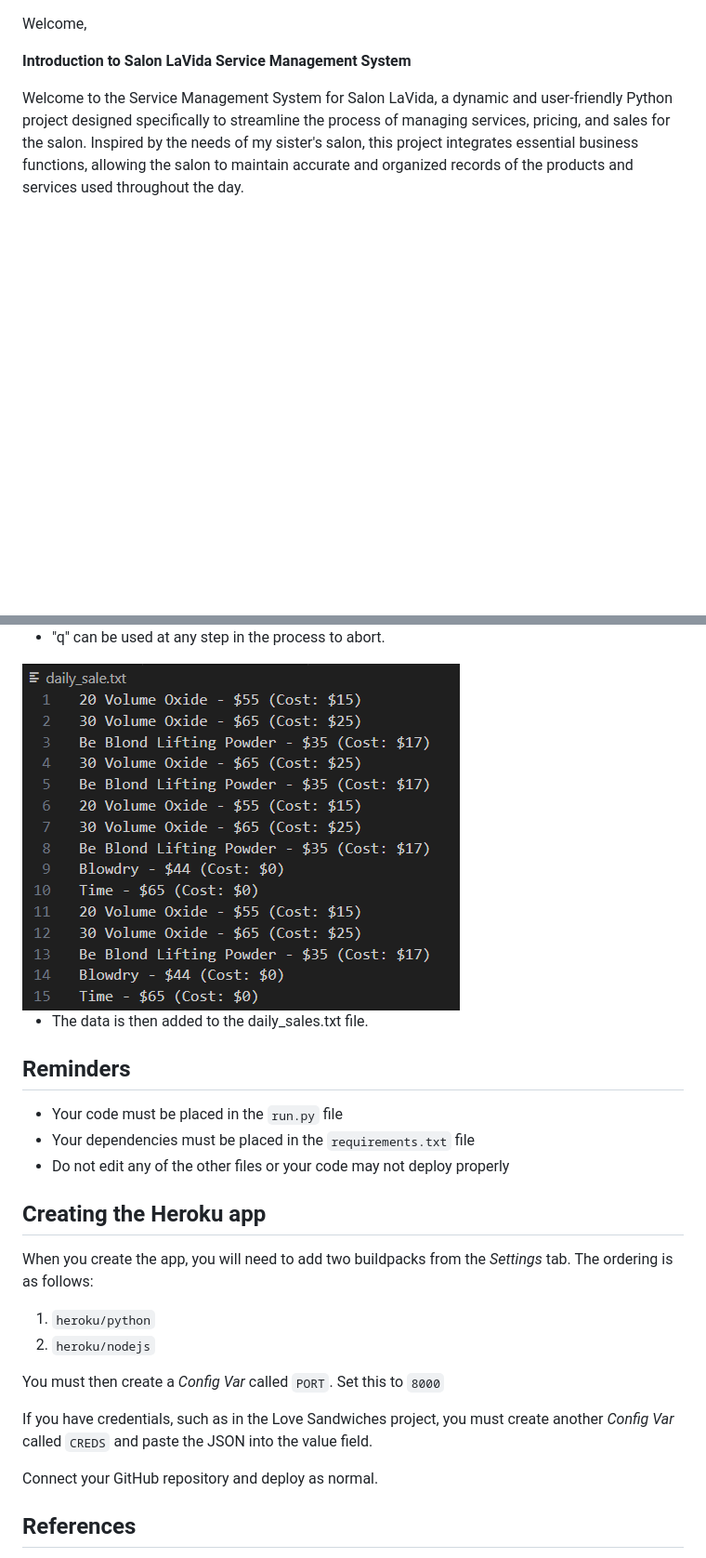
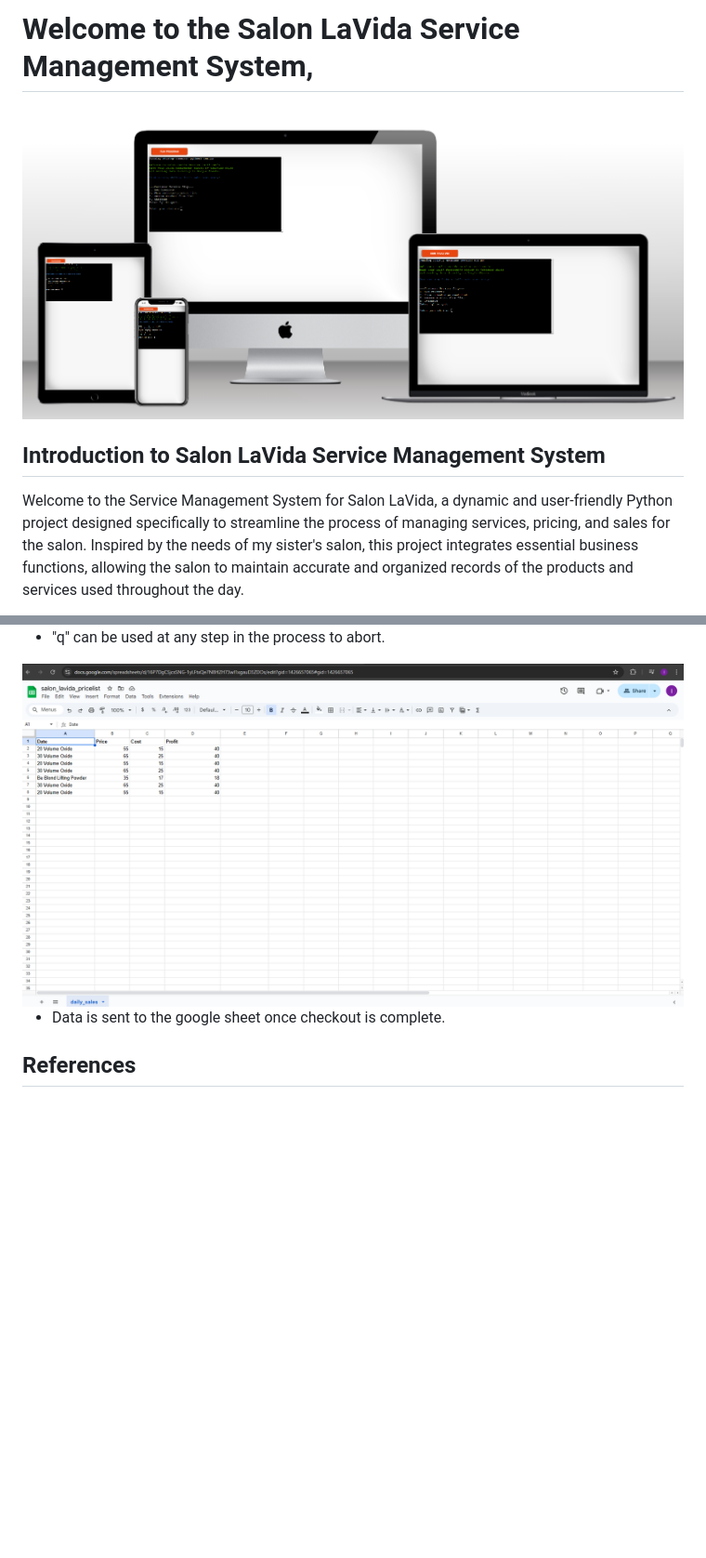
Before and after one commit to LanaD-cell/salon-lavida-service-cart, a Markdown page: README.md, 2 parts joined by grey strips. Shown: that part at 93% size. GitHub-like rendering; pictures changed too: assets/googlesheet.png (added), assets/mockup.png (added); blank space fills up the shorter version.

Commit message:
add README details

```diff
--- a/README.md
+++ b/README.md
@@ -1,8 +1,8 @@
+# Welcome to the Salon LaVida Service Management System, #
 
+<img src="./assets/mockup.png">
 
-Welcome,
-
-**Introduction to Salon LaVida Service Management System**
+## Introduction to Salon LaVida Service Management System
 
 Welcome to the Service Management System for Salon LaVida, a dynamic and user-friendly Python project designed specifically to streamline the process of managing services, pricing, and sales for the salon. Inspired by the needs of my sister's salon, this project integrates essential business functions, allowing the salon to maintain accurate and organized records of the products and services used throughout the day.
 
@@ -73,28 +73,10 @@ added to in the future and adjusted as products change.
 
 - "q" can be used at any step in the process to abort.
 
-<img src="./assets/data_sent_to_daily_sales_txt.png">
+<img src="./assets/googlesheet.png">
 
-- The data is then added to the daily_sales.txt file.
+- Data is sent to the google sheet once checkout is complete.
 
-## Reminders
-
-- Your code must be placed in the `run.py` file
-- Your dependencies must be placed in the `requirements.txt` file
-- Do not edit any of the other files or your code may not deploy properly
-
-## Creating the Heroku app
-
-When you create the app, you will need to add two buildpacks from the _Settings_ tab. The ordering is as follows:
-
-1. `heroku/python`
-2. `heroku/nodejs`
-
-You must then create a _Config Var_ called `PORT`. Set this to `8000`
-
-If you have credentials, such as in the Love Sandwiches project, you must create another _Config Var_ called `CREDS` and paste the JSON into the value field.
-
-Connect your GitHub repository and deploy as normal.
 
 ## References
 
```
Also changed, not shown: other parts of README.md (+2 -2 lines).
